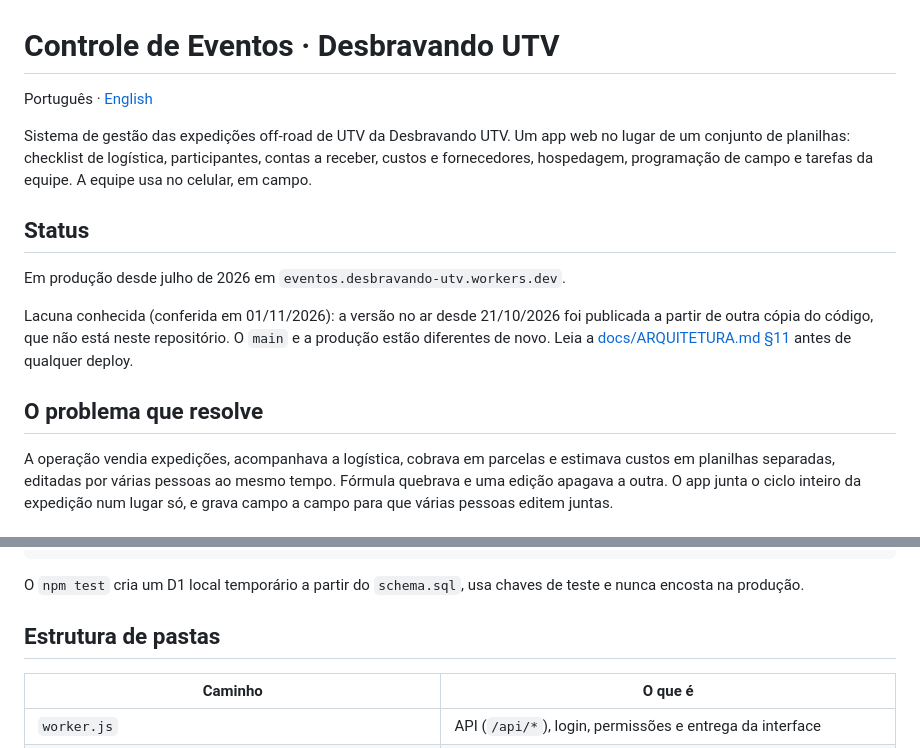
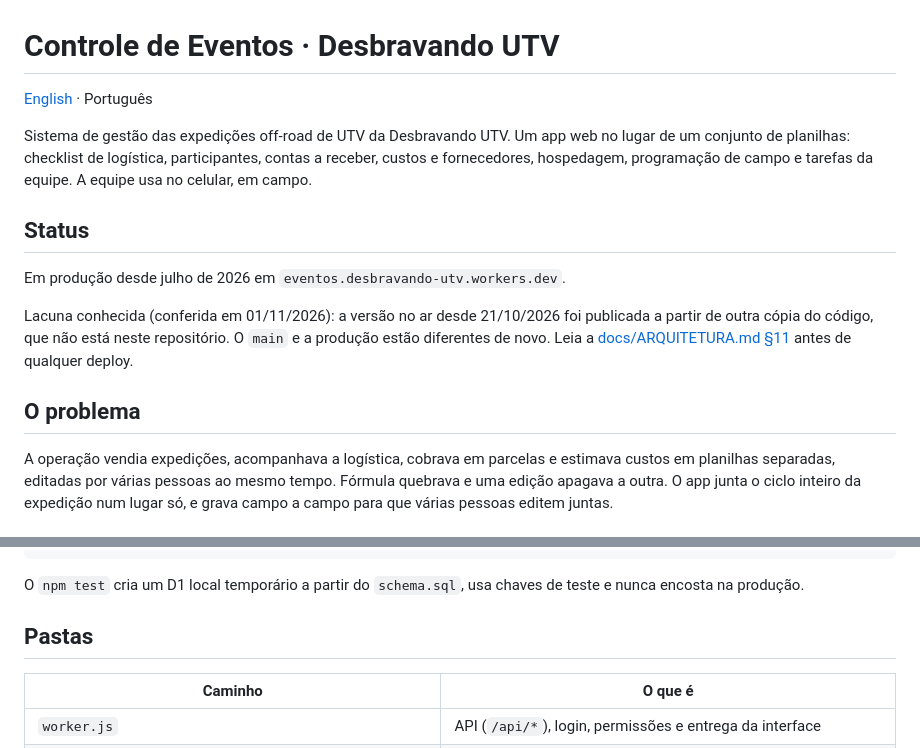
Before and after one commit to pethrus07/eventos-desbravando-utv, a Markdown page: README.pt-BR.md, 2 parts joined by grey strips. GitHub-like rendering.

Commit message:
README no padrão: cabeçalho e seções

```diff
--- a/README.pt-BR.md
+++ b/README.pt-BR.md
@@ -1,6 +1,6 @@
 # Controle de Eventos · Desbravando UTV
 
-Português · [English](README.md)
+[English](README.md) · Português
 
 Sistema de gestão das expedições off-road de UTV da Desbravando UTV. Um app web no lugar de
 um conjunto de planilhas: checklist de logística, participantes, contas a receber, custos e
@@ -16,7 +16,7 @@ partir de outra cópia do código, que não está neste repositório. O `main` e
 diferentes de novo. Leia a [docs/ARQUITETURA.md §11](docs/ARQUITETURA.md) antes de qualquer
 deploy.
 
-## O problema que resolve
+## O problema
 
 A operação vendia expedições, acompanhava a logística, cobrava em parcelas e estimava custos
 em planilhas separadas, editadas por várias pessoas ao mesmo tempo. Fórmula quebrava e uma
@@ -60,7 +60,7 @@ npm run travas:tela   # abre todas as abas num Chromium (usa o Playwright do che
 O `npm test` cria um D1 local temporário a partir do `schema.sql`, usa chaves de teste e
 nunca encosta na produção.
 
-## Estrutura de pastas
+## Pastas
 
 | Caminho | O que é |
 |---|---|
```
Also changed, not shown: README.md (+4 -4 lines).
